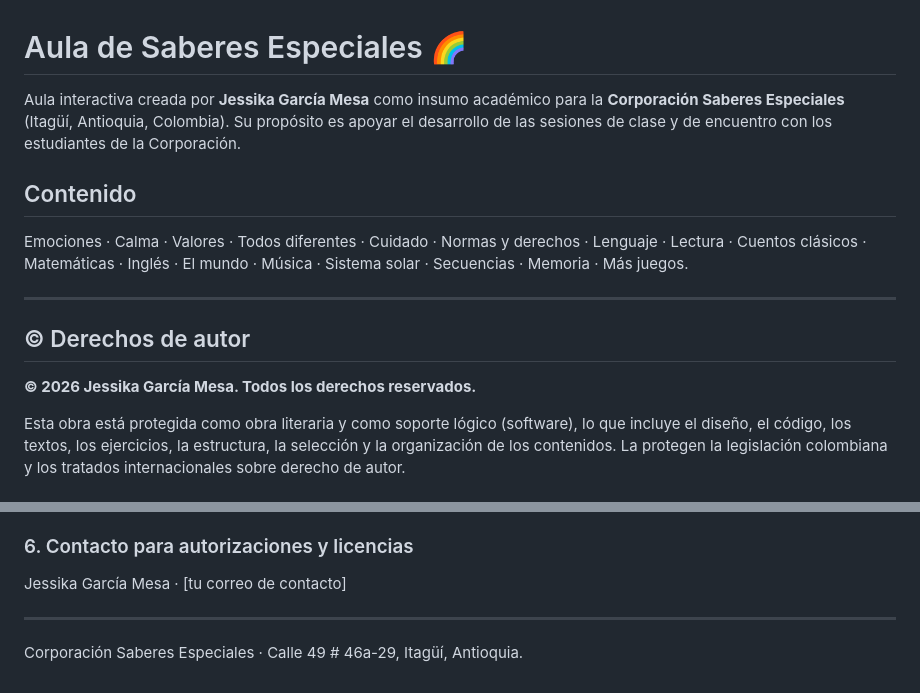
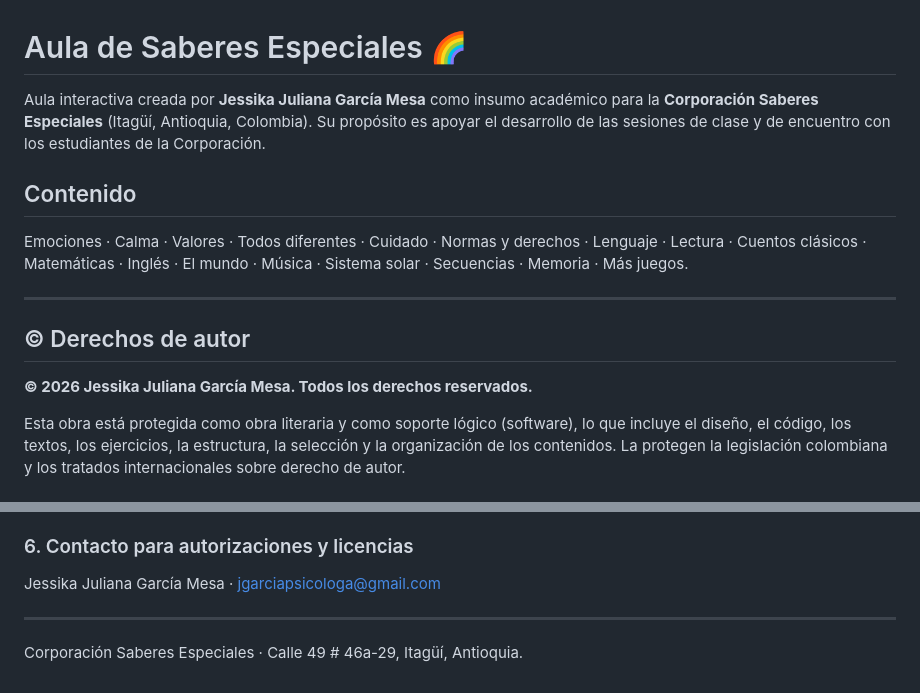
Before and after one commit to jessikagarciamesa-lab/aula-saberes, a Markdown page: README.md, 2 parts joined by grey strips. GitHub-like rendering.

Commit message:
Update author name to Jessika Juliana García Mesa

```diff
--- a/README.md
+++ b/README.md
@@ -1,6 +1,6 @@
 # Aula de Saberes Especiales 🌈
 
-Aula interactiva creada por **Jessika García Mesa** como insumo académico para la **Corporación Saberes Especiales** (Itagüí, Antioquia, Colombia). Su propósito es apoyar el desarrollo de las sesiones de clase y de encuentro con los estudiantes de la Corporación.
+Aula interactiva creada por **Jessika Juliana García Mesa** como insumo académico para la **Corporación Saberes Especiales** (Itagüí, Antioquia, Colombia). Su propósito es apoyar el desarrollo de las sesiones de clase y de encuentro con los estudiantes de la Corporación.
 
 ## Contenido
 
@@ -10,7 +10,7 @@ Emociones · Calma · Valores · Todos diferentes · Cuidado · Normas y derecho
 
 ## © Derechos de autor
 
-**© 2026 Jessika García Mesa. Todos los derechos reservados.**
+**© 2026 Jessika Juliana García Mesa. Todos los derechos reservados.**
 
 Esta obra está protegida como obra literaria y como soporte lógico (software), lo que incluye el diseño, el código, los textos, los ejercicios, la estructura, la selección y la organización de los contenidos. La protegen la legislación colombiana y los tratados internacionales sobre derecho de autor.
 
@@ -71,7 +71,7 @@ Esta obra incluye algunos recursos de terceros que conservan sus propias licenci
 
 ### 6. Contacto para autorizaciones y licencias
 
-Jessika García Mesa · [tu correo de contacto]
+Jessika Juliana García Mesa · jgarciapsicologa@gmail.com
 
 ---
 
```
